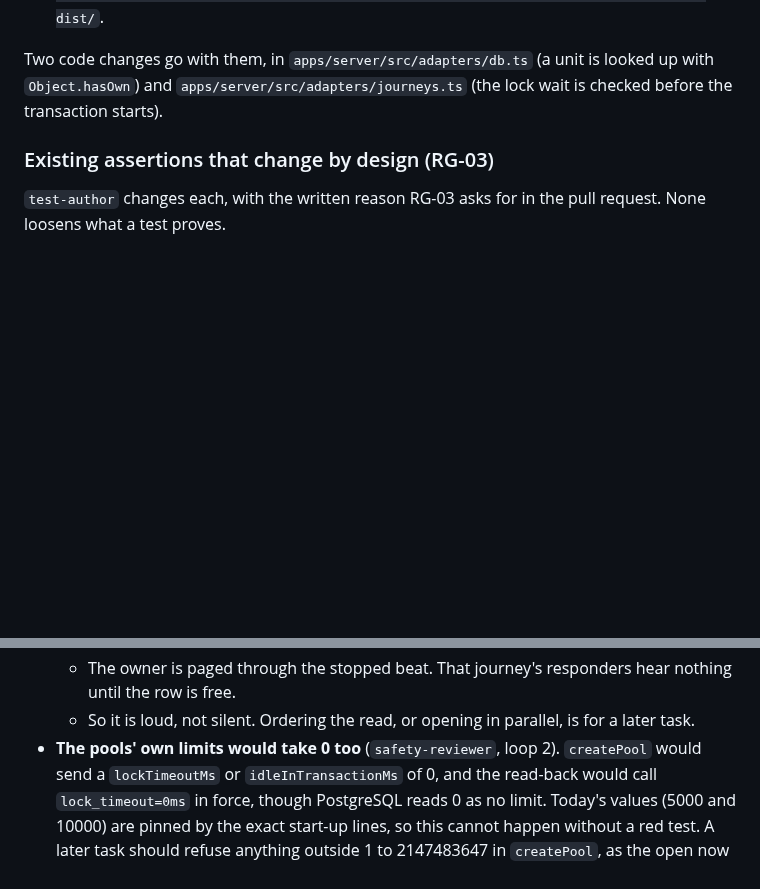
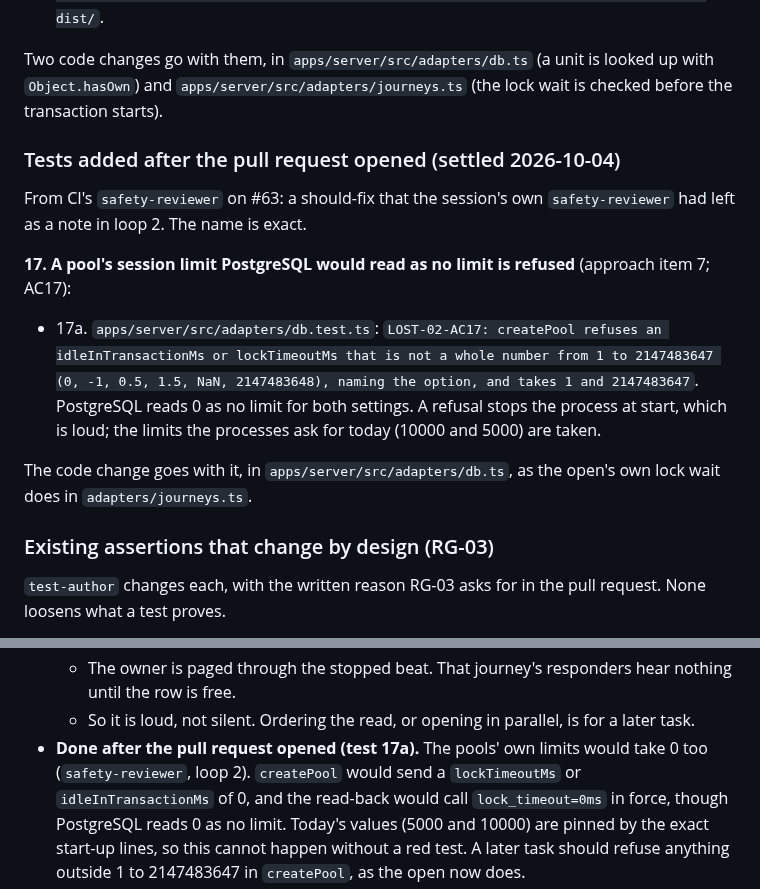
Before and after one commit to bvst/TryggHverdag, a Markdown page: docs/specs/LOST-02.md, 2 parts joined by grey strips. GitHub-like rendering; blank space fills up the shorter version.

```diff
--- a/docs/specs/LOST-02.md
+++ b/docs/specs/LOST-02.md
@@ -1718,6 +1718,23 @@ item 3; D-100):
 Two code changes go with them, in `apps/server/src/adapters/db.ts` (a unit
 is looked up with `Object.hasOwn`) and `apps/server/src/adapters/journeys.ts`
 (the lock wait is checked before the transaction starts).
+
+### Tests added after the pull request opened (settled 2026-10-04)
+
+From CI's `safety-reviewer` on #63: a should-fix that the session's own
+`safety-reviewer` had left as a note in loop 2. The name is exact.
+
+**17. A pool's session limit PostgreSQL would read as no limit is refused**
+(approach item 7; AC17):
+- 17a. `apps/server/src/adapters/db.test.ts`: `LOST-02-AC17: createPool
+  refuses an idleInTransactionMs or lockTimeoutMs that is not a whole number
+  from 1 to 2147483647 (0, -1, 0.5, 1.5, NaN, 2147483648), naming the
+  option, and takes 1 and 2147483647`. PostgreSQL reads 0 as no limit for
+  both settings. A refusal stops the process at start, which is loud; the
+  limits the processes ask for today (10000 and 5000) are taken.
+
+The code change goes with it, in `apps/server/src/adapters/db.ts`, as the
+open's own lock wait does in `adapters/journeys.ts`.
 
 ### Existing assertions that change by design (RG-03)
 
@@ -2096,7 +2113,8 @@ owner's to schedule:
     hear nothing until the row is free.
   - So it is loud, not silent. Ordering the read, or opening in parallel, is
     for a later task.
-- **The pools' own limits would take 0 too** (`safety-reviewer`, loop 2).
+- **Done after the pull request opened (test 17a).** The pools' own limits
+  would take 0 too (`safety-reviewer`, loop 2).
   `createPool` would send a `lockTimeoutMs` or `idleInTransactionMs` of 0,
   and the read-back would call `lock_timeout=0ms` in force, though PostgreSQL
   reads 0 as no limit. Today's values (5000 and 10000) are pinned by the
```
Also changed, not shown: docs/progress/m2.md (+9 -3 lines).
